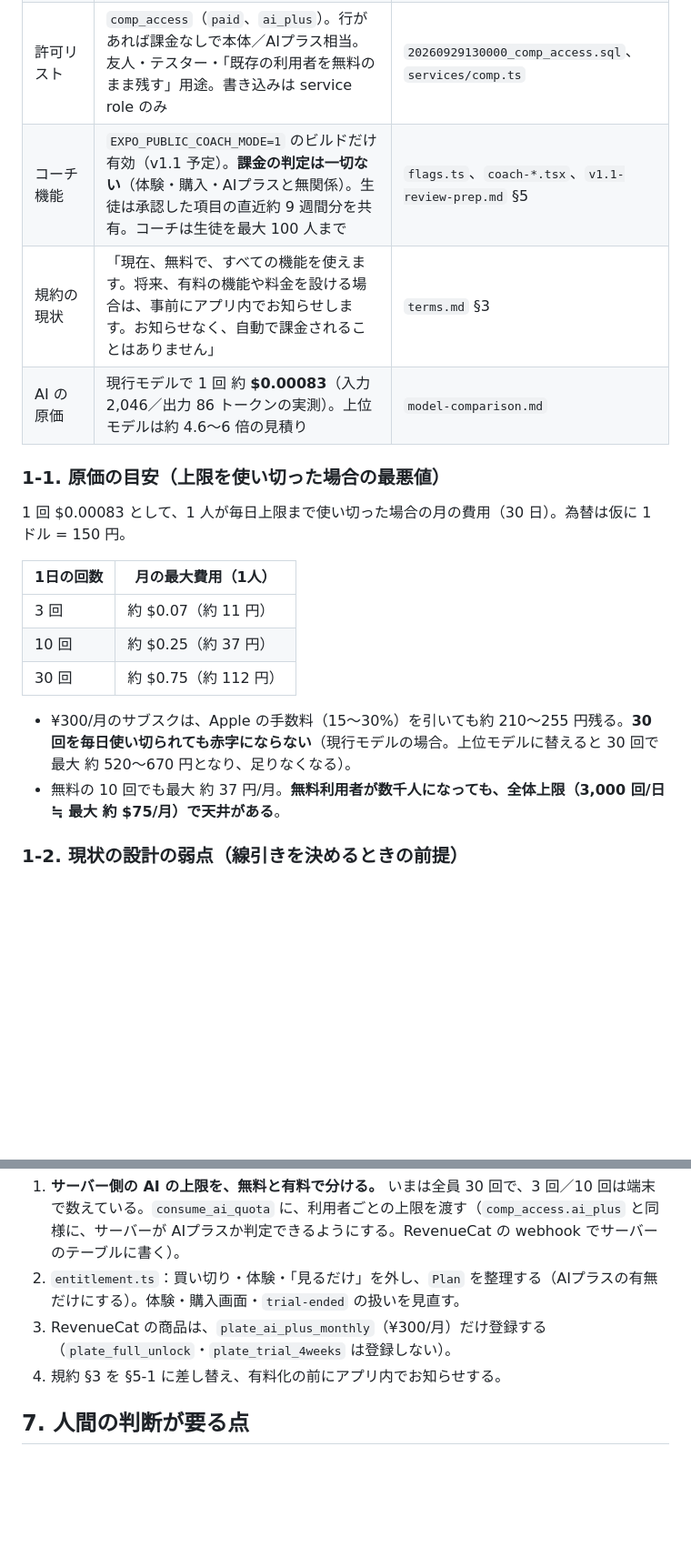
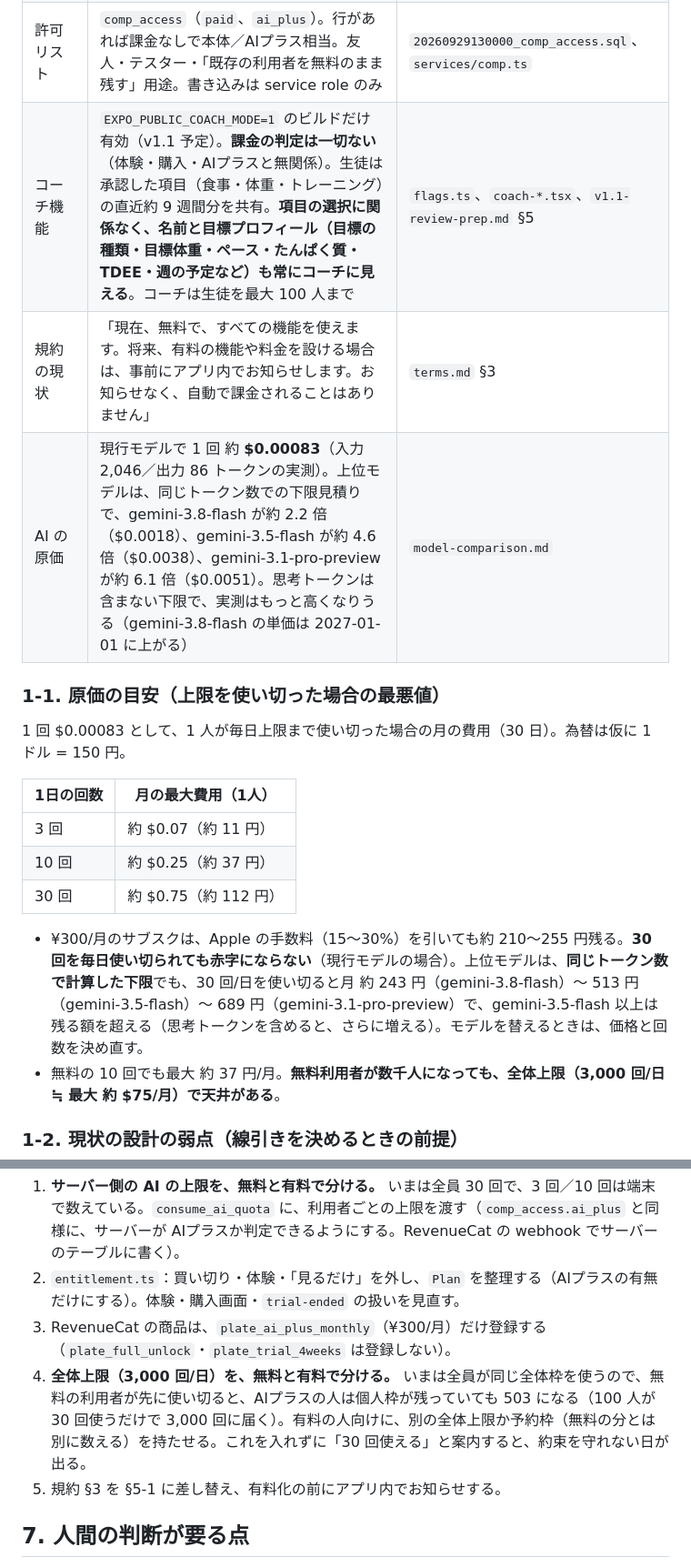
Before and after one commit to tomoki33/plate, a Markdown page: docs/paid-boundary.md, 2 parts joined by grey strips. Shown at 91% size. GitHub-like rendering; blank space fills up the shorter version.

Commit message:
Copilot 指摘の反映：常時共有、モデル費用の下限、全体上限の競合、計測の限界 (#36)
Co-Authored-By: Claude Sonnet 5.5 <noreply@anthropic.com>

```diff
--- a/docs/paid-boundary.md
+++ b/docs/paid-boundary.md
@@ -13,9 +13,9 @@
 | 課金設計（コードは実装済み、商品は未登録） | 本体は買い切り ¥3,800。最初の 28 日は体験。体験後に未購入だと「見るだけ」（過去の記録は見られるが新規記録は不可。**永続的な無料プランはない**）。AIプラス（任意・¥300/月）で AI が 1日 **30 回**。課金なしの基本は 1日 **3 回** | `entitlement.ts`、`paywall.tsx`、`billing.ts`、`release-checklist.md` §B |
 | AI の上限（サーバー） | **全員一律 1日 30 回**。全体は 1日 3,000 回。3 回や 10 回の区別は**サーバーにない**（端末で数えるだけ。回避できる） | `estimate-meal/index.ts`、`release-checklist.md`「Gemini の費用管理」 |
 | 許可リスト | `comp_access`（`paid`、`ai_plus`）。行があれば課金なしで本体／AIプラス相当。友人・テスター・「既存の利用者を無料のまま残す」用途。書き込みは service role のみ | `20260929130000_comp_access.sql`、`services/comp.ts` |
-| コーチ機能 | `EXPO_PUBLIC_COACH_MODE=1` のビルドだけ有効（v1.1 予定）。**課金の判定は一切ない**（体験・購入・AIプラスと無関係）。生徒は承認した項目の直近約 9 週間分を共有。コーチは生徒を最大 100 人まで | `flags.ts`、`coach-*.tsx`、`v1.1-review-prep.md` §5 |
+| コーチ機能 | `EXPO_PUBLIC_COACH_MODE=1` のビルドだけ有効（v1.1 予定）。**課金の判定は一切ない**（体験・購入・AIプラスと無関係）。生徒は承認した項目（食事・体重・トレーニング）の直近約 9 週間分を共有。**項目の選択に関係なく、名前と目標プロフィール（目標の種類・目標体重・ペース・たんぱく質・TDEE・週の予定など）も常にコーチに見える**。コーチは生徒を最大 100 人まで | `flags.ts`、`coach-*.tsx`、`v1.1-review-prep.md` §5 |
 | 規約の現状 | 「現在、無料で、すべての機能を使えます。将来、有料の機能や料金を設ける場合は、事前にアプリ内でお知らせします。お知らせなく、自動で課金されることはありません」 | `terms.md` §3 |
-| AI の原価 | 現行モデルで 1 回 約 **$0.00083**（入力 2,046／出力 86 トークンの実測）。上位モデルは約 4.6〜6 倍の見積り | `model-comparison.md` |
+| AI の原価 | 現行モデルで 1 回 約 **$0.00083**（入力 2,046／出力 86 トークンの実測）。上位モデルは、同じトークン数での下限見積りで、gemini-3.8-flash が約 2.2 倍（$0.0018）、gemini-3.5-flash が約 4.6 倍（$0.0038）、gemini-3.1-pro-preview が約 6.1 倍（$0.0051）。思考トークンは含まない下限で、実測はもっと高くなりうる（gemini-3.8-flash の単価は 2027-01-01 に上がる） | `model-comparison.md` |
 
 ### 1-1. 原価の目安（上限を使い切った場合の最悪値）
 
@@ -27,7 +27,7 @@
 | 10 回 | 約 $0.25（約 37 円） |
 | 30 回 | 約 $0.75（約 112 円） |
 
-- ¥300/月のサブスクは、Apple の手数料（15〜30%）を引いても約 210〜255 円残る。**30 回を毎日使い切られても赤字にならない**（現行モデルの場合。上位モデルに替えると 30 回で最大 約 520〜670 円となり、足りなくなる）。
+- ¥300/月のサブスクは、Apple の手数料（15〜30%）を引いても約 210〜255 円残る。**30 回を毎日使い切られても赤字にならない**（現行モデルの場合）。上位モデルは、**同じトークン数で計算した下限**でも、30 回/日を使い切ると月 約 243 円（gemini-3.8-flash）〜 513 円（gemini-3.5-flash）〜 689 円（gemini-3.1-pro-preview）で、gemini-3.5-flash 以上は残る額を超える（思考トークンを含めると、さらに増える）。モデルを替えるときは、価格と回数を決め直す。
 - 無料の 10 回でも最大 約 37 円/月。**無料利用者が数千人になっても、全体上限（3,000 回/日 ≒ 最大 約 $75/月）で天井がある**。
 
 ### 1-2. 現状の設計の弱点（線引きを決めるときの前提）
@@ -168,7 +168,8 @@
 1. **サーバー側の AI の上限を、無料と有料で分ける。** いまは全員 30 回で、3 回／10 回は端末で数えている。`consume_ai_quota` に、利用者ごとの上限を渡す（`comp_access.ai_plus` と同様に、サーバーが AIプラスか判定できるようにする。RevenueCat の webhook でサーバーのテーブルに書く）。
 2. `entitlement.ts`：買い切り・体験・「見るだけ」を外し、`Plan` を整理する（AIプラスの有無だけにする）。体験・購入画面・`trial-ended` の扱いを見直す。
 3. RevenueCat の商品は、`plate_ai_plus_monthly`（¥300/月）だけ登録する（`plate_full_unlock`・`plate_trial_4weeks` は登録しない）。
-4. 規約 §3 を §5-1 に差し替え、有料化の前にアプリ内でお知らせする。
+4. **全体上限（3,000 回/日）を、無料と有料で分ける。** いまは全員が同じ全体枠を使うので、無料の利用者が先に使い切ると、AIプラスの人は個人枠が残っていても 503 になる（100 人が 30 回使うだけで 3,000 回に届く）。有料の人向けに、別の全体上限か予約枠（無料の分とは別に数える）を持たせる。これを入れずに「30 回使える」と案内すると、約束を守れない日が出る。
+5. 規約 §3 を §5-1 に差し替え、有料化の前にアプリ内でお知らせする。
 
 ## 7. 人間の判断が要る点
 
```
Also changed, not shown: other parts of docs/paid-boundary.md (+2 -2 lines).
